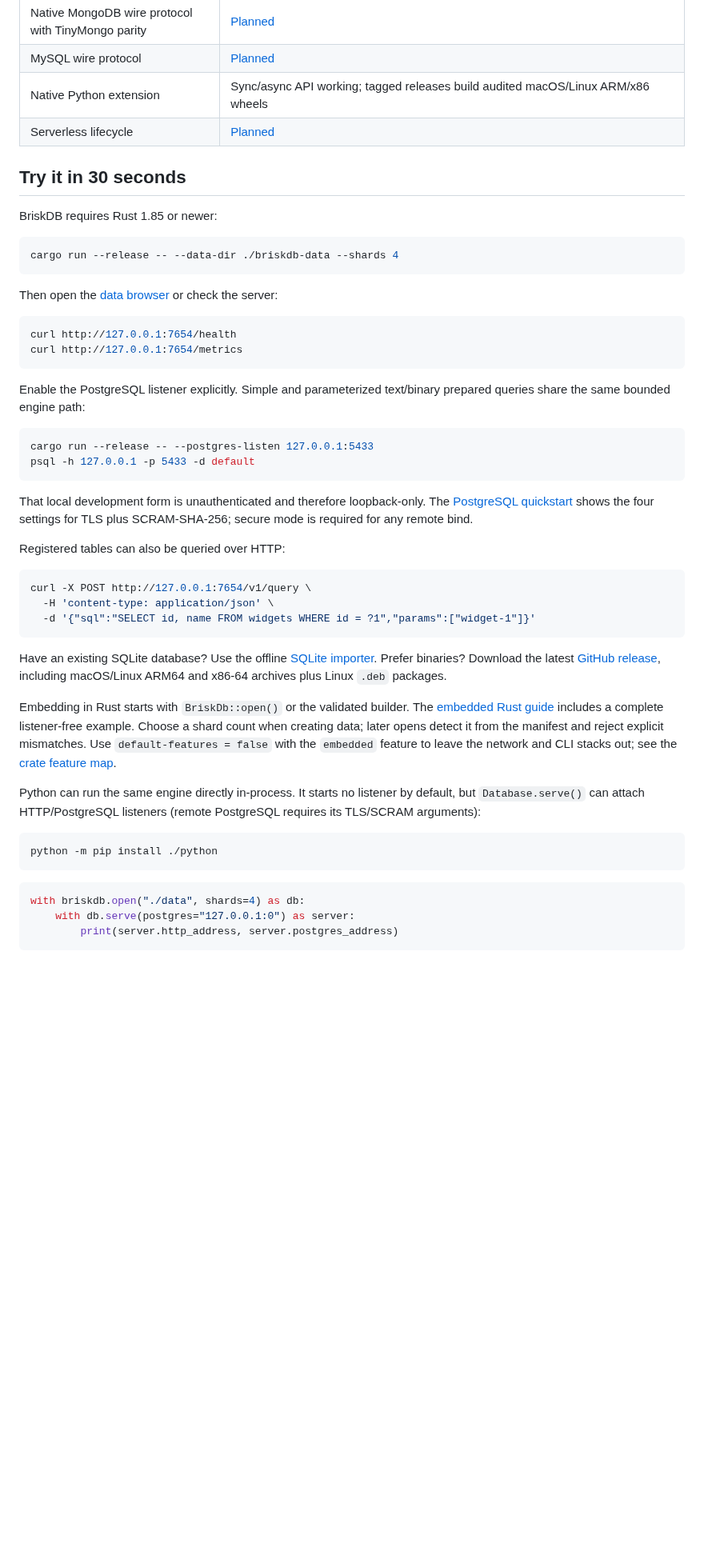
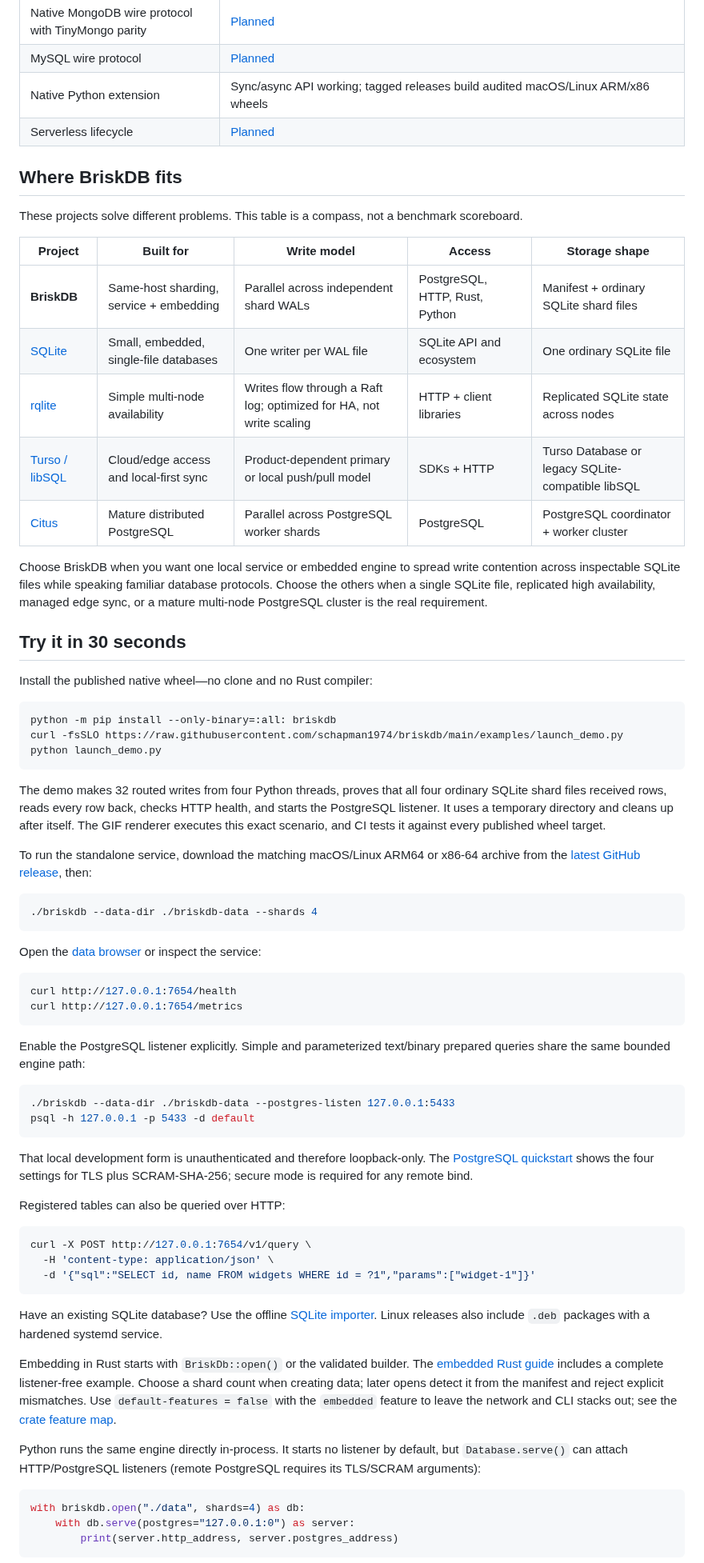
Before and after one commit to schapman1974/briskdb, a Markdown page: README.md, the part around one of its changes. Shown at 80% size. Drawn GitHub-style; blank space fills up the shorter version.

````diff
--- a/README.md
+++ b/README.md
@@ -145,15 +135,50 @@ experimental and opt-in; the exact contract lives in
 | Native Python extension | Sync/async API working; tagged releases build audited macOS/Linux ARM/x86 wheels |
 | Serverless lifecycle | [Planned](https://github.com/schapman1974/briskdb/issues/194) |
 
+## Where BriskDB fits
+
+These projects solve different problems. This table is a compass, not a
+benchmark scoreboard.
+
+| Project | Built for | Write model | Access | Storage shape |
+| --- | --- | --- | --- | --- |
+| **BriskDB** | Same-host sharding, service + embedding | Parallel across independent shard WALs | PostgreSQL, HTTP, Rust, Python | Manifest + ordinary SQLite shard files |
+| [SQLite](https://sqlite.org/wal.html) | Small, embedded, single-file databases | One writer per WAL file | SQLite API and ecosystem | One ordinary SQLite file |
+| [rqlite](https://rqlite.io/docs/features/) | Simple multi-node availability | Writes flow through a Raft log; optimized for HA, not write scaling | HTTP + client libraries | Replicated SQLite state across nodes |
+| [Turso / libSQL](https://docs.turso.tech/sdk/introduction) | Cloud/edge access and local-first sync | Product-dependent primary or local push/pull model | SDKs + HTTP | Turso Database or legacy SQLite-compatible libSQL |
+| [Citus](https://www.postgresql.org/about/news/citus-120-released-2687/) | Mature distributed PostgreSQL | Parallel across PostgreSQL worker shards | PostgreSQL | PostgreSQL coordinator + worker cluster |
+
+Choose BriskDB when you want one local service or embedded engine to spread
+write contention across inspectable SQLite files while speaking familiar
+database protocols. Choose the others when a single SQLite file, replicated
+high availability, managed edge sync, or a mature multi-node PostgreSQL cluster
+is the real requirement.
+
 ## Try it in 30 seconds
 
-BriskDB requires Rust 1.85 or newer:
+Install the published native wheel—no clone and no Rust compiler:
 
 ```bash
-cargo run --release -- --data-dir ./briskdb-data --shards 4
+python -m pip install --only-binary=:all: briskdb
+curl -fsSLO https://raw.githubusercontent.com/schapman1974/briskdb/main/examples/launch_demo.py
+python launch_demo.py
 ```
 
-Then open the [data browser](http://127.0.0.1:7654/admin) or check the server:
+The demo makes 32 routed writes from four Python threads, proves that all four
+ordinary SQLite shard files received rows, reads every row back, checks HTTP
+health, and starts the PostgreSQL listener. It uses a temporary directory and
+cleans up after itself. The GIF renderer executes this exact scenario, and CI
+tests it against every published wheel target.
+
+To run the standalone service, download the matching macOS/Linux ARM64 or
+x86-64 archive from the [latest GitHub release](https://github.com/schapman1974/briskdb/releases),
+then:
+
+```bash
+./briskdb --data-dir ./briskdb-data --shards 4
+```
+
+Open the [data browser](http://127.0.0.1:7654/admin) or inspect the service:
 
 ```bash
 curl http://127.0.0.1:7654/health
@@ -164,7 +189,7 @@ Enable the PostgreSQL listener explicitly. Simple and parameterized
 text/binary prepared queries share the same bounded engine path:
 
 ```bash
-cargo run --release -- --postgres-listen 127.0.0.1:5433
+./briskdb --data-dir ./briskdb-data --postgres-listen 127.0.0.1:5433
 psql -h 127.0.0.1 -p 5433 -d default
 ```
 
@@ -181,9 +206,8 @@ curl -X POST http://127.0.0.1:7654/v1/query \
 ```
 
 Have an existing SQLite database? Use the offline
-[SQLite importer](docs/SQLITE_IMPORT.md). Prefer binaries? Download the latest
-[GitHub release](https://github.com/schapman1974/briskdb/releases), including
-macOS/Linux ARM64 and x86-64 archives plus Linux `.deb` packages.
+[SQLite importer](docs/SQLITE_IMPORT.md). Linux releases also include `.deb`
+packages with a hardened systemd service.
 
 Embedding in Rust starts with `BriskDb::open()` or the validated builder. The
 [embedded Rust guide](docs/EMBEDDED_RUST.md) includes a complete listener-free
@@ -192,13 +216,9 @@ the manifest and reject explicit mismatches. Use `default-features = false` with
 `embedded` feature to leave the network and CLI stacks out; see the
 [crate feature map](docs/CRATE_FEATURES.md).
 
-Python can run the same engine directly in-process. It starts no listener by
+Python runs the same engine directly in-process. It starts no listener by
 default, but `Database.serve()` can attach HTTP/PostgreSQL listeners (remote
 PostgreSQL requires its TLS/SCRAM arguments):
-
-```bash
-python -m pip install ./python
-```
 
 ```python
 with briskdb.open("./data", shards=4) as db:
````
Also changed, not shown: other parts of README.md (+53 -48 lines), docs/LAUNCH_KIT.md (added, +280 -0 lines), docs/assets/briskdb-demo.gif (added), docs/assets/social-preview.png (added), 4 other files.
